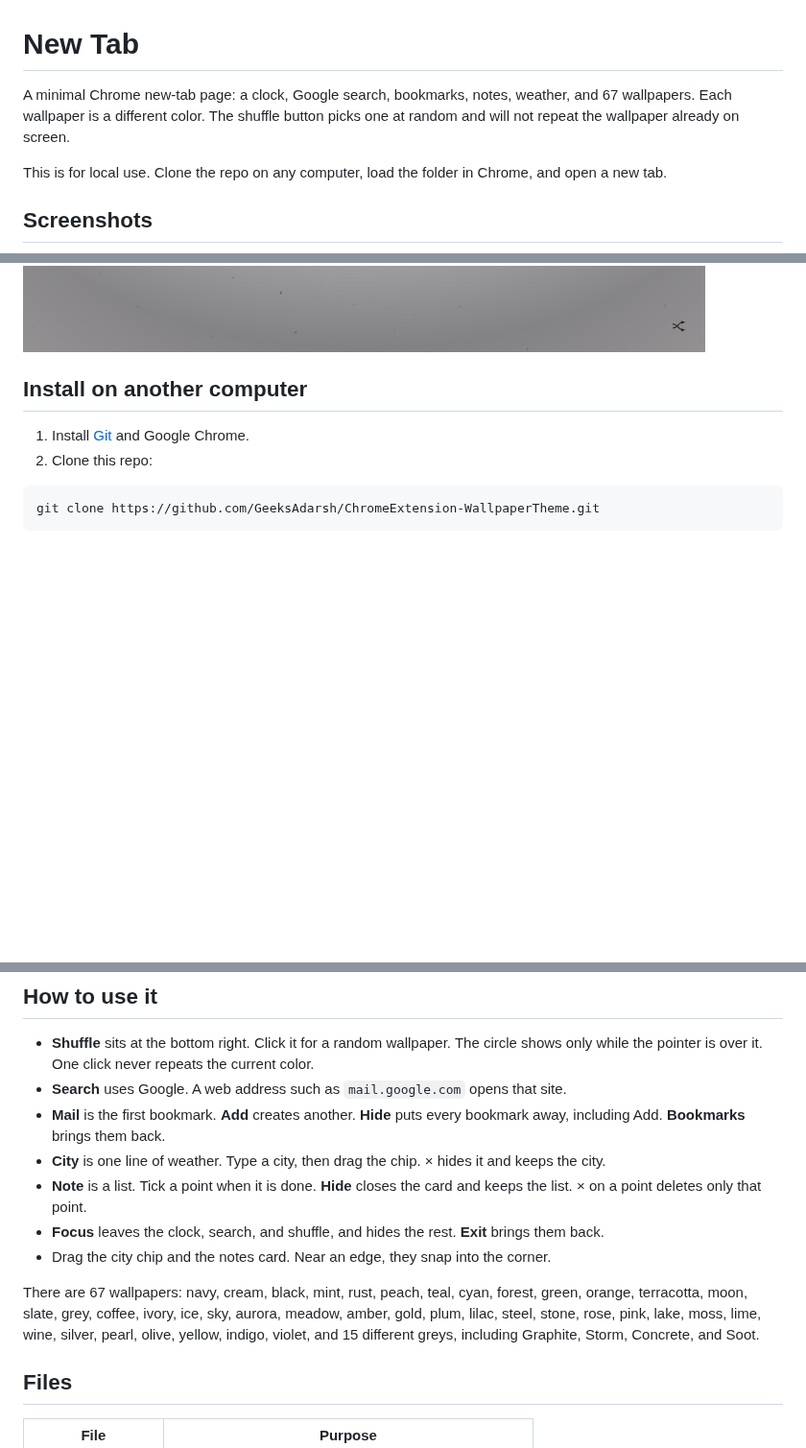
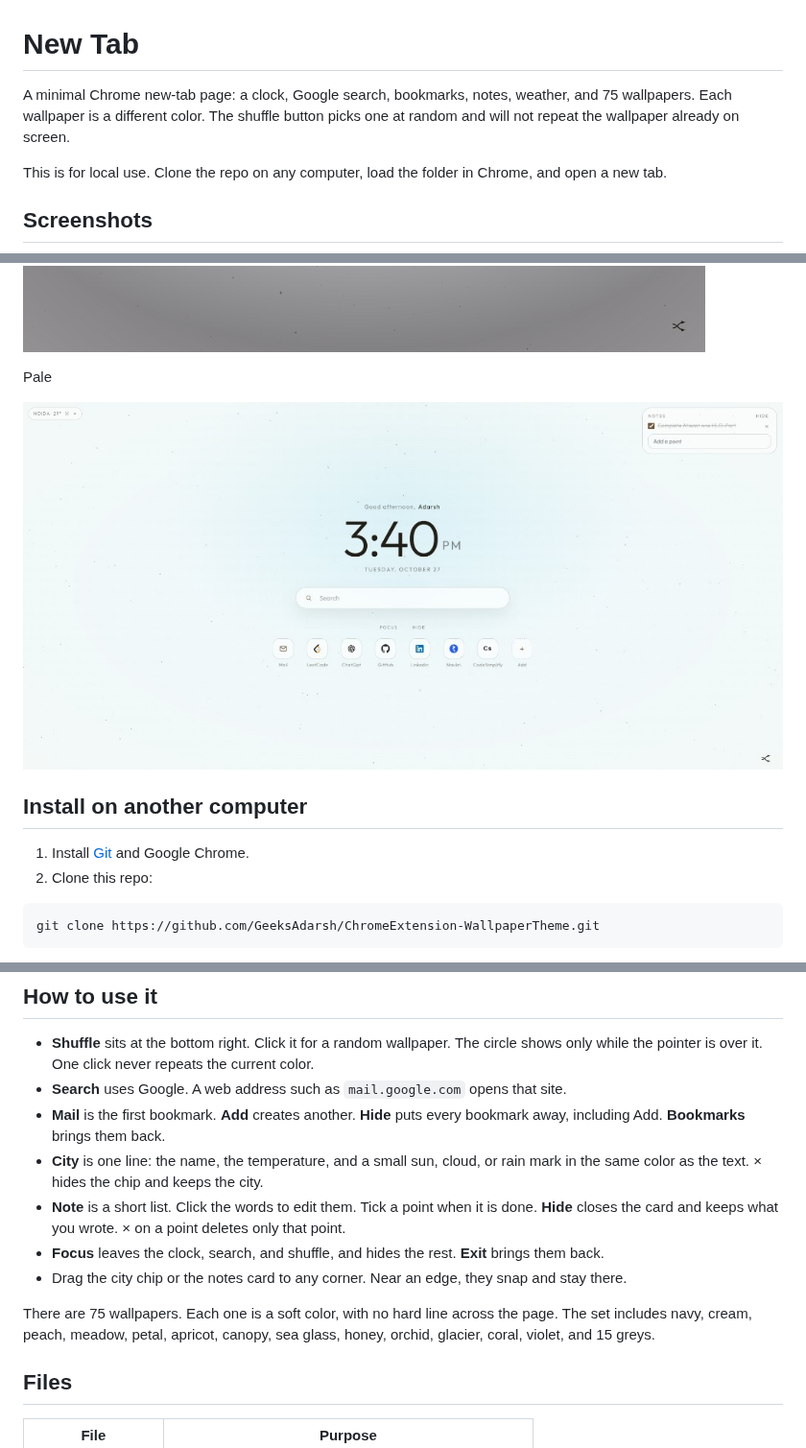
Before and after one commit to GeeksAdarsh/ChromeExtension-WallpaperTheme, a Markdown page: README.md, 3 parts joined by grey strips. Shown at 96% size. GitHub-like rendering; pictures changed too: screenshots/pale.png (added); blank space fills up the shorter version.

```diff
--- a/README.md
+++ b/README.md
@@ -1,6 +1,6 @@
 # New Tab
 
-A minimal Chrome new-tab page: a clock, Google search, bookmarks, notes, weather, and 67 wallpapers. Each wallpaper is a different color. The shuffle button picks one at random and will not repeat the wallpaper already on screen.
+A minimal Chrome new-tab page: a clock, Google search, bookmarks, notes, weather, and 75 wallpapers. Each wallpaper is a different color. The shuffle button picks one at random and will not repeat the wallpaper already on screen.
 
 This is for local use. Clone the repo on any computer, load the folder in Chrome, and open a new tab.
 
@@ -21,6 +21,10 @@ Soft violet
 Grey
 
 ![Grey wallpaper, light in the center and darker at the edges](screenshots/grey.png)
+
+Pale
+
+![Pale wallpaper, with notes dragged to the corner](screenshots/pale.png)
 
 ## Install on another computer
 
@@ -46,12 +50,12 @@ When the files change, open `chrome://extensions` and click the reload icon on *
 - **Shuffle** sits at the bottom right. Click it for a random wallpaper. The circle shows only while the pointer is over it. One click never repeats the current color.
 - **Search** uses Google. A web address such as `mail.google.com` opens that site.
 - **Mail** is the first bookmark. **Add** creates another. **Hide** puts every bookmark away, including Add. **Bookmarks** brings them back.
-- **City** is one line of weather. Type a city, then drag the chip. × hides it and keeps the city.
-- **Note** is a list. Tick a point when it is done. **Hide** closes the card and keeps the list. × on a point deletes only that point.
+- **City** is one line: the name, the temperature, and a small sun, cloud, or rain mark in the same color as the text. × hides the chip and keeps the city.
+- **Note** is a short list. Click the words to edit them. Tick a point when it is done. **Hide** closes the card and keeps what you wrote. × on a point deletes only that point.
 - **Focus** leaves the clock, search, and shuffle, and hides the rest. **Exit** brings them back.
-- Drag the city chip and the notes card. Near an edge, they snap into the corner.
+- Drag the city chip or the notes card to any corner. Near an edge, they snap and stay there.
 
-There are 67 wallpapers: navy, cream, black, mint, rust, peach, teal, cyan, forest, green, orange, terracotta, moon, slate, grey, coffee, ivory, ice, sky, aurora, meadow, amber, gold, plum, lilac, steel, stone, rose, pink, lake, moss, lime, wine, silver, pearl, olive, yellow, indigo, violet, and 15 different greys, including Graphite, Storm, Concrete, and Soot.
+There are 75 wallpapers. Each one is a soft color, with no hard line across the page. The set includes navy, cream, peach, meadow, petal, apricot, canopy, sea glass, honey, orchid, glacier, coral, violet, and 15 greys.
 
 ## Files
 
```
Also changed, not shown: 3 other files.
